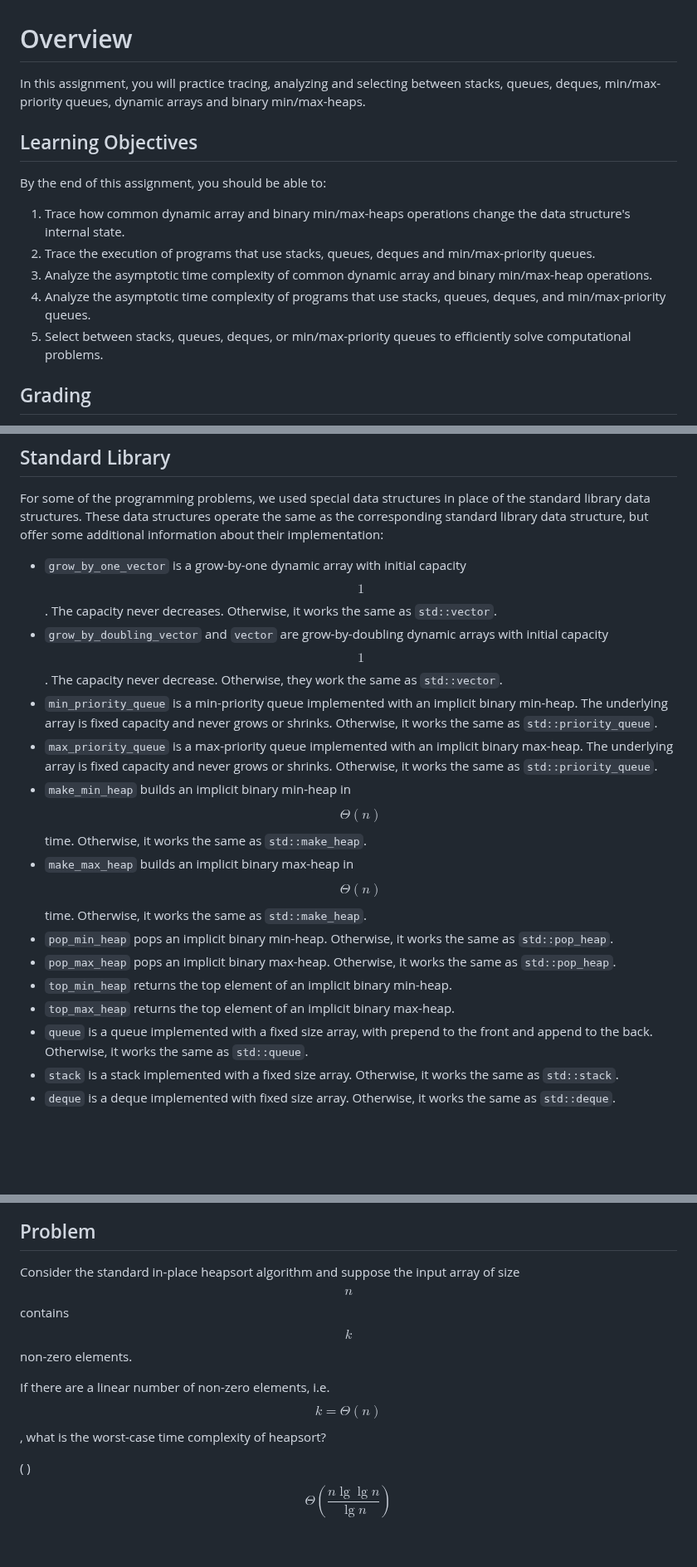
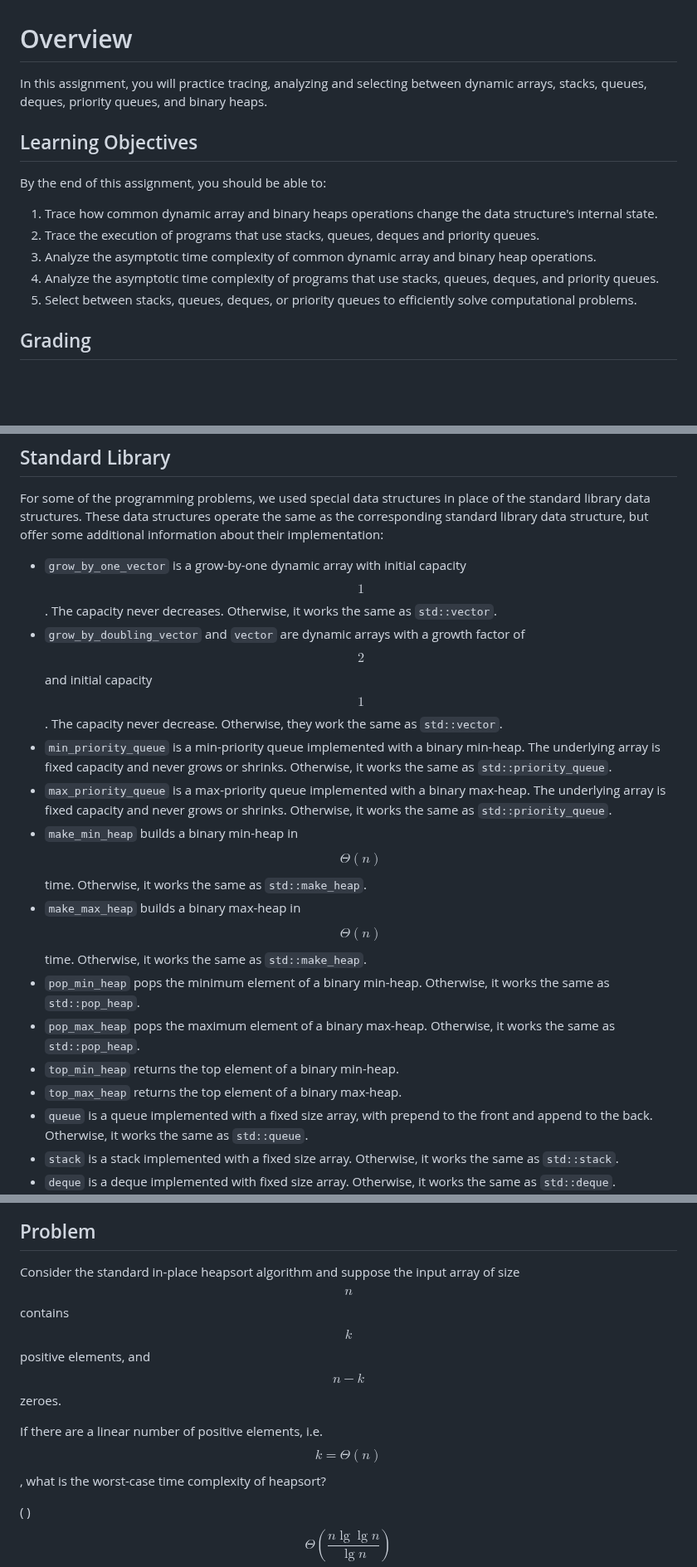
Before and after one commit to SupurCalvinHiggins/212-fall-2015, a Markdown page: assignments/ha-04/readme.md, 3 parts joined by grey strips. Shown at 83% size. GitHub-like rendering; blank space fills up the shorter version.

Commit message:
Fixed problems.

```diff
--- a/assignments/ha-04/readme.md
+++ b/assignments/ha-04/readme.md
@@ -1,17 +1,17 @@
 # Overview
 
-In this assignment, you will practice tracing, analyzing and selecting between stacks, queues, deques, min/max-priority
-queues, dynamic arrays and binary min/max-heaps.
+In this assignment, you will practice tracing, analyzing and selecting between dynamic arrays, stacks, queues, deques,
+priority queues, and binary heaps.
 
 ## Learning Objectives
 
 By the end of this assignment, you should be able to:
 
-1. Trace how common dynamic array and binary min/max-heaps operations change the data structure's internal state.
-2. Trace the execution of programs that use stacks, queues, deques and min/max-priority queues.
-3. Analyze the asymptotic time complexity of common dynamic array and binary min/max-heap operations.
-4. Analyze the asymptotic time complexity of programs that use stacks, queues, deques, and min/max-priority queues.
-5. Select between stacks, queues, deques, or min/max-priority queues to efficiently solve computational problems.
+1. Trace how common dynamic array and binary heaps operations change the data structure's internal state.
+2. Trace the execution of programs that use stacks, queues, deques and priority queues.
+3. Analyze the asymptotic time complexity of common dynamic array and binary heap operations.
+4. Analyze the asymptotic time complexity of programs that use stacks, queues, deques, and priority queues.
+5. Select between stacks, queues, deques, or priority queues to efficiently solve computational problems.
 
 ## Grading
 
@@ -59,20 +59,18 @@ information about their implementation:
 
 * `grow_by_one_vector` is a grow-by-one dynamic array with initial capacity $$1$$. The capacity never decreases.
    Otherwise, it works the same as `std::vector`.
-* `grow_by_doubling_vector` and `vector` are grow-by-doubling dynamic arrays with initial capacity $$1$$. The capacity
-   never decrease. Otherwise, they work the same as `std::vector`.
-* `min_priority_queue` is a min-priority queue implemented with an implicit binary min-heap. The underlying array is
-   fixed capacity and never grows or shrinks. Otherwise, it works the same as `std::priority_queue`.
-* `max_priority_queue` is a max-priority queue implemented with an implicit binary max-heap. The underlying array is
-   fixed capacity and never grows or shrinks. Otherwise, it works the same as `std::priority_queue`.
-* `make_min_heap` builds an implicit binary min-heap in $$\Theta(n)$$ time. Otherwise, it works the same as
-  `std::make_heap`.
-* `make_max_heap` builds an implicit binary max-heap in $$\Theta(n)$$ time. Otherwise, it works the same as
-  `std::make_heap`.
-* `pop_min_heap` pops an implicit binary min-heap. Otherwise, it works the same as `std::pop_heap`.
-* `pop_max_heap` pops an implicit binary max-heap. Otherwise, it works the same as `std::pop_heap`.
-* `top_min_heap` returns the top element of an implicit binary min-heap.
-* `top_max_heap` returns the top element of an implicit binary max-heap.
+* `grow_by_doubling_vector` and `vector` are dynamic arrays with a growth factor of $$2$$ and initial capacity $$1$$.
+   The capacity never decrease. Otherwise, they work the same as `std::vector`.
+* `min_priority_queue` is a min-priority queue implemented with a binary min-heap. The underlying array is fixed
+   capacity and never grows or shrinks. Otherwise, it works the same as `std::priority_queue`.
+* `max_priority_queue` is a max-priority queue implemented with a binary max-heap. The underlying array is fixed
+   capacity and never grows or shrinks. Otherwise, it works the same as `std::priority_queue`.
+* `make_min_heap` builds a binary min-heap in $$\Theta(n)$$ time. Otherwise, it works the same as `std::make_heap`.
+* `make_max_heap` builds a binary max-heap in $$\Theta(n)$$ time. Otherwise, it works the same as `std::make_heap`.
+* `pop_min_heap` pops the minimum element of a binary min-heap. Otherwise, it works the same as `std::pop_heap`.
+* `pop_max_heap` pops the maximum element of a binary max-heap. Otherwise, it works the same as `std::pop_heap`.
+* `top_min_heap` returns the top element of a binary min-heap.
+* `top_max_heap` returns the top element of a binary max-heap.
 * `queue` is a queue implemented with a fixed size array, with prepend to the front and append to the back. Otherwise,
    it works the same as `std::queue`.
 * `stack` is a stack implemented with a fixed size array. Otherwise, it works the same as `std::stack`.
@@ -884,10 +887,10 @@ If there are a linear number of swaps, i.e. $$k = \Theta(n)$$, what is the worst
 
 ## Problem
 
-Consider the standard in-place heapsort algorithm and suppose the input array of size $$n$$ contains $$k$$ non-zero
-elements.
+Consider the standard in-place heapsort algorithm and suppose the input array of size $$n$$ contains $$k$$ positive
+elements, and $$n - k$$ zeroes.
 
-If there are a linear number of non-zero elements, i.e. $$k = \Theta(n)$$, what is the worst-case time complexity of
+If there are a linear number of positive elements, i.e. $$k = \Theta(n)$$, what is the worst-case time complexity of
 heapsort?
 
 ( ) $$\Theta \left( \frac{n \lg \lg n}{\lg n} \right)$$
```
Also changed, not shown: other parts of assignments/ha-04/readme.md (+8 -3 lines).
